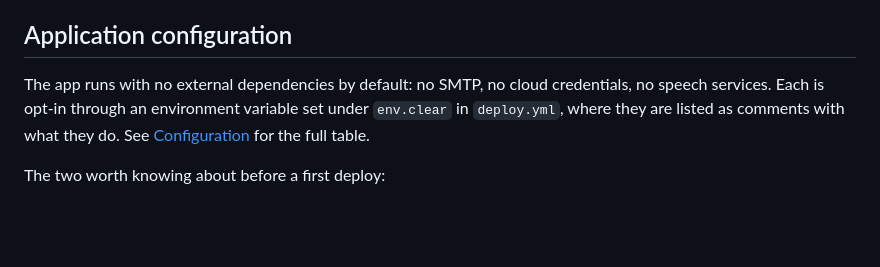
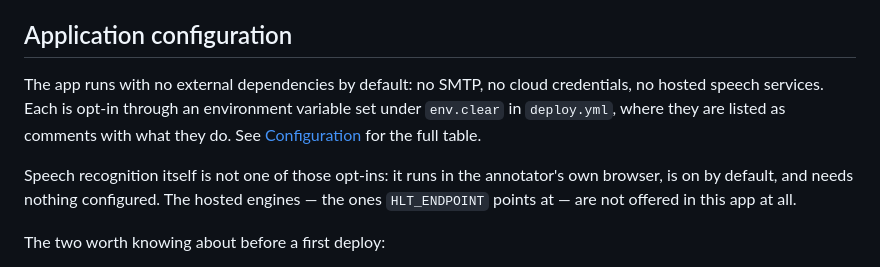
Before and after one commit to Linguistic-Data-Consortium/webtrans26, a Markdown page: docs/DEPLOYMENT.md, the part around the change. Rendered like a GitHub page; blank space fills up the shorter version.

```diff
--- a/docs/DEPLOYMENT.md
+++ b/docs/DEPLOYMENT.md
@@ -451,9 +451,15 @@ two together. The IP route's two certificate secrets are the case to watch:
 ## Application configuration
 
 The app runs with no external dependencies by default: no SMTP, no cloud
-credentials, no speech services. Each is opt-in through an environment variable
-set under `env.clear` in `deploy.yml`, where they are listed as comments with
-what they do. See [Configuration](CONFIGURATION.md) for the full table.
+credentials, no hosted speech services. Each is opt-in through an environment
+variable set under `env.clear` in `deploy.yml`, where they are listed as
+comments with what they do. See [Configuration](CONFIGURATION.md) for the full
+table.
+
+Speech recognition itself is not one of those opt-ins: it runs in the
+annotator's own browser, is on by default, and needs nothing configured. The
+hosted engines — the ones `HLT_ENDPOINT` points at — are not offered in this
+app at all.
 
 The two worth knowing about before a first deploy:
 
```
Also changed, not shown: docs/CONFIGURATION.md (+9 -5 lines).
